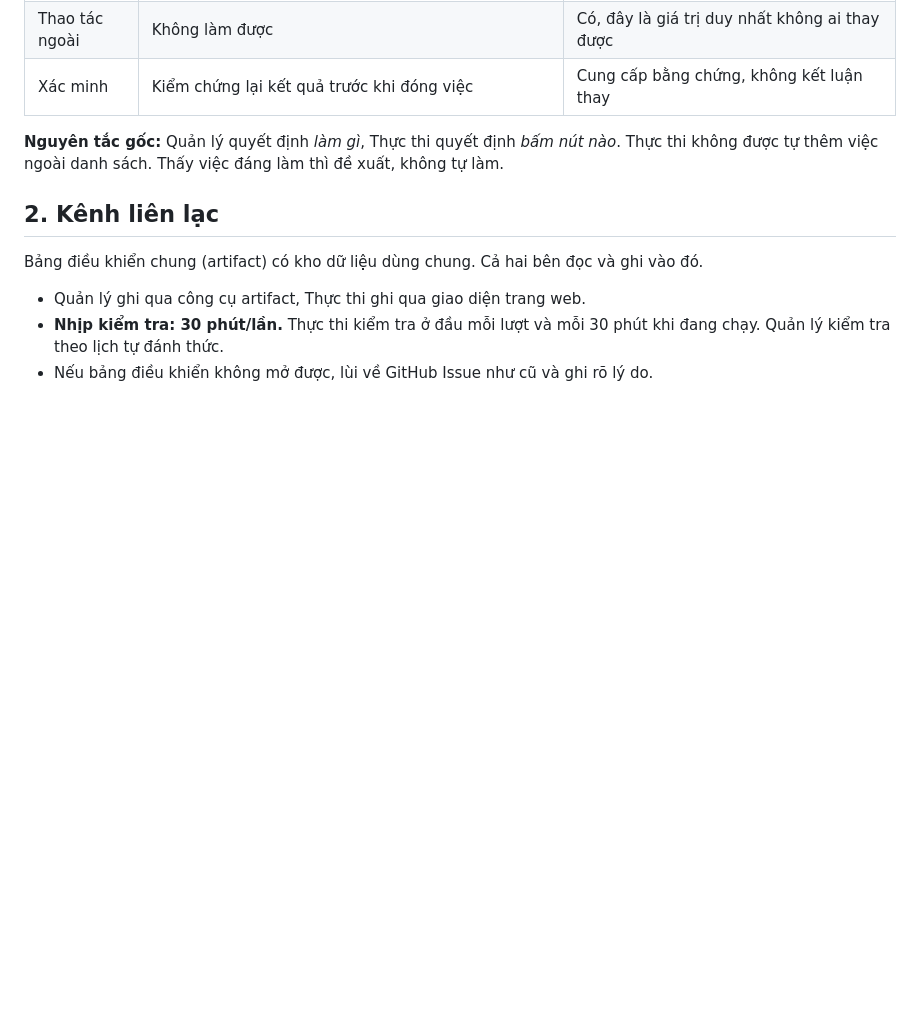
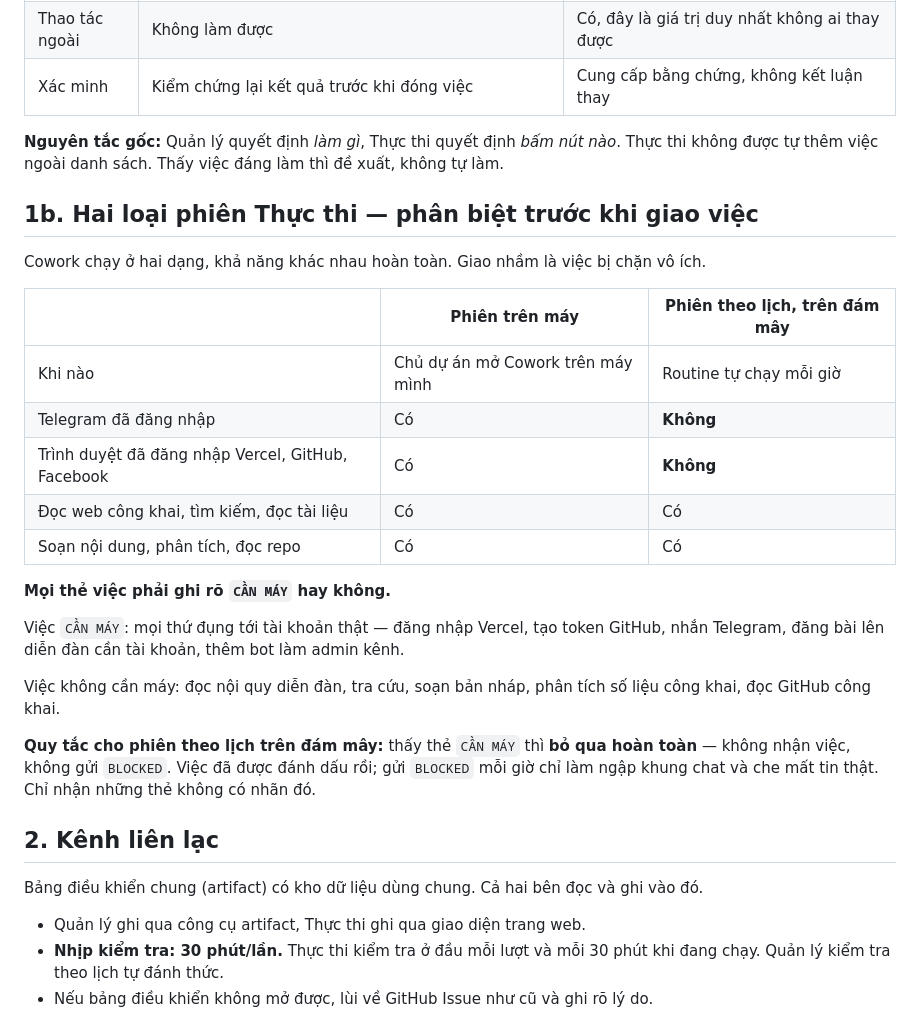
Before and after one commit to nirannguyen50/new-coin, a Markdown page: docs/18-protocol-manager-executor.md, the part around the change. Drawn GitHub-style; blank space fills up the shorter version.

Commit message:
Separate what the executor can do on the machine from in the cloud
The first scheduled run claimed both open tasks and blocked both: it
runs in the cloud with no logged-in Telegram or browser, so anything
touching a real account is impossible there. I had written the tasks
as if there were one executor.

Every task now says whether it needs the machine, and a cloud run
skips those outright rather than claiming and blocking them once an
hour, which would bury the real messages.

Co-Authored-By: Claude Opus 5 <noreply@anthropic.com>
Claude-Session: https://claude.ai/code/session_01RuER7xDoBt5Z4AUXjSfYq8

```diff
--- a/docs/18-protocol-manager-executor.md
+++ b/docs/18-protocol-manager-executor.md
@@ -15,6 +15,29 @@
 
 **Nguyên tắc gốc:** Quản lý quyết định *làm gì*, Thực thi quyết định *bấm nút nào*.
 Thực thi không được tự thêm việc ngoài danh sách. Thấy việc đáng làm thì đề xuất, không tự làm.
+
+## 1b. Hai loại phiên Thực thi — phân biệt trước khi giao việc
+
+Cowork chạy ở hai dạng, khả năng khác nhau hoàn toàn. Giao nhầm là việc bị chặn vô ích.
+
+| | **Phiên trên máy** | **Phiên theo lịch, trên đám mây** |
+|---|---|---|
+| Khi nào | Chủ dự án mở Cowork trên máy mình | Routine tự chạy mỗi giờ |
+| Telegram đã đăng nhập | Có | **Không** |
+| Trình duyệt đã đăng nhập Vercel, GitHub, Facebook | Có | **Không** |
+| Đọc web công khai, tìm kiếm, đọc tài liệu | Có | Có |
+| Soạn nội dung, phân tích, đọc repo | Có | Có |
+
+**Mọi thẻ việc phải ghi rõ `CẦN MÁY` hay không.**
+
+Việc `CẦN MÁY`: mọi thứ đụng tới tài khoản thật — đăng nhập Vercel, tạo token GitHub, nhắn Telegram,
+đăng bài lên diễn đàn cần tài khoản, thêm bot làm admin kênh.
+
+Việc không cần máy: đọc nội quy diễn đàn, tra cứu, soạn bản nháp, phân tích số liệu công khai, đọc GitHub công khai.
+
+**Quy tắc cho phiên theo lịch trên đám mây:** thấy thẻ `CẦN MÁY` thì **bỏ qua hoàn toàn** — không nhận việc,
+không gửi `BLOCKED`. Việc đã được đánh dấu rồi; gửi `BLOCKED` mỗi giờ chỉ làm ngập khung chat và che mất
+tin thật. Chỉ nhận những thẻ không có nhãn đó.
 
 ## 2. Kênh liên lạc
 
```
